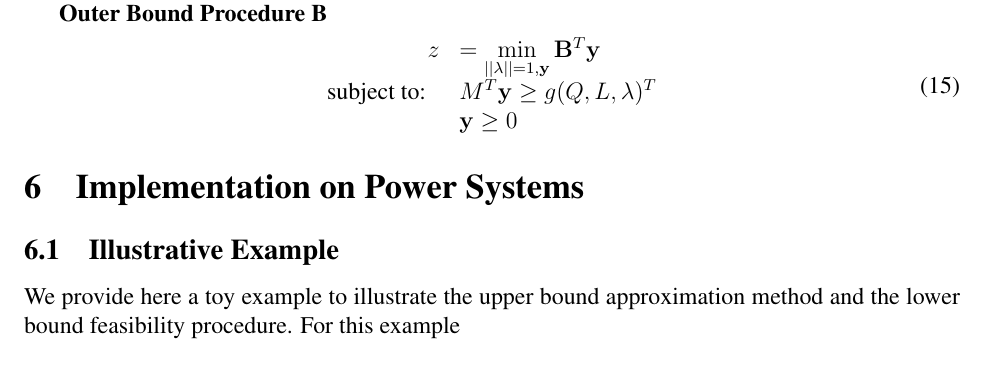
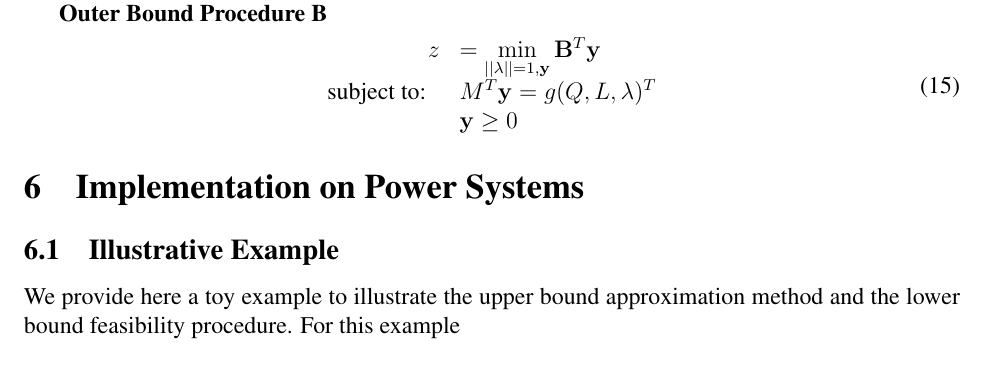
Before and after one commit to mtdaydream/OPF, a LaTeX paper (WriteUps/Article/QuadRobustArticle.tex, which reads WriteUps/Article/outbdform.tex): part of page 12 of 18, cut so that both start at the same text. Compiled offline with pdfLaTeX.

Commit message:
minor change

```diff
--- a/WriteUps/Article/outbdform.tex
+++ b/WriteUps/Article/outbdform.tex
@@ -250,7 +250,7 @@ In either case the dual and procedure we use in our tests is given by:
 \begin{equation}\label{eq:OPTfeasOutRelaxb}
 \begin{array}{rl}
 \ z &=\min\limits_{||\lambda||=1, \vy}\vB^T\vy  \\
- \text{subject to: } \ & M^T\vy \geq g(Q,L,\lambda)^T \\
+ \text{subject to: } \ & M^T\vy = g(Q,L,\lambda)^T \\
  & \vy\geq 0
 \end{array}
 \end{equation}
```
